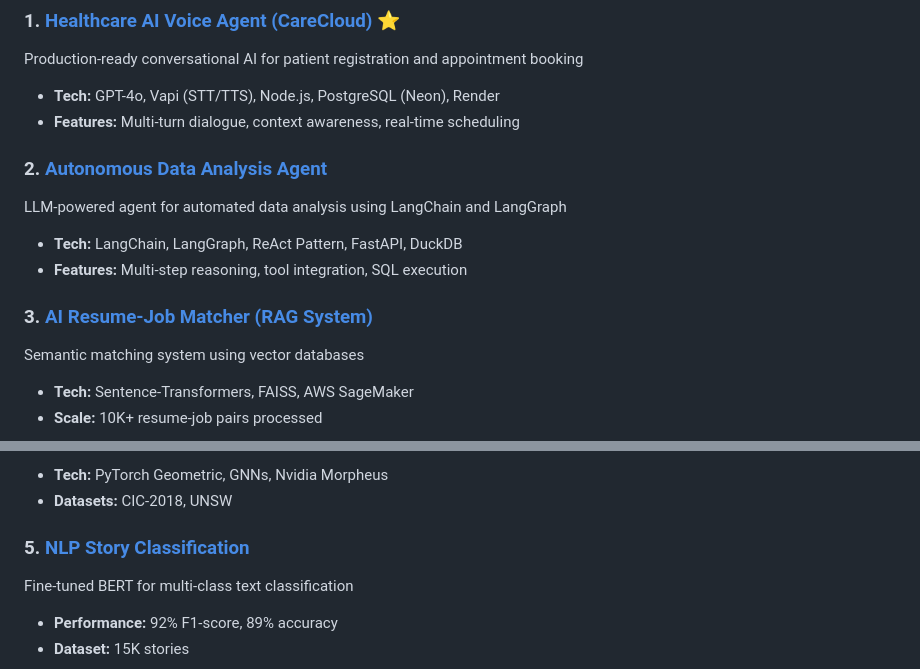
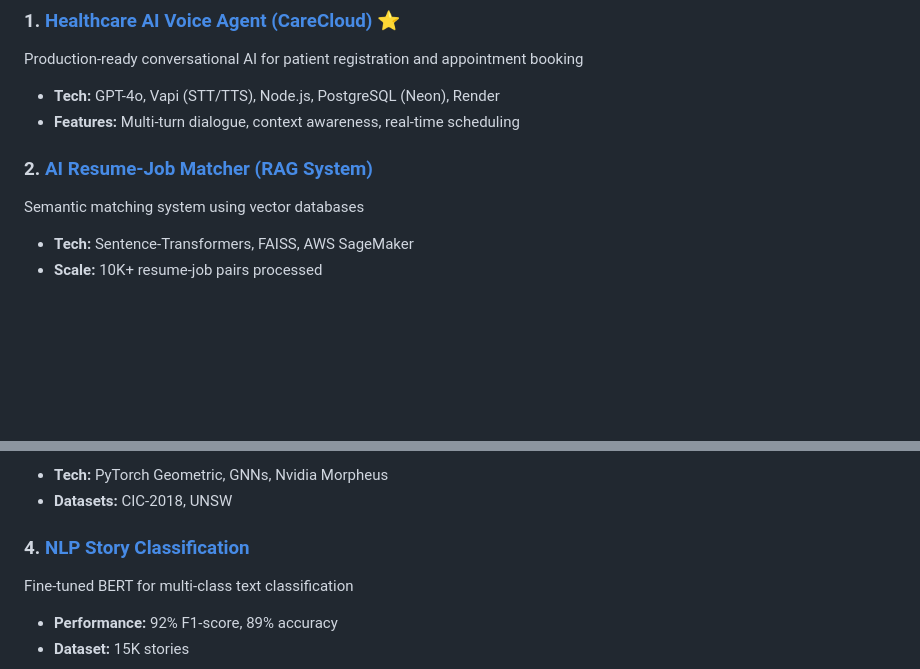
Before and after one commit to ImamaJawad/ImamaJawad.github.io, a Markdown page: README.md, 2 parts joined by grey strips. Drawn GitHub-style; blank space fills up the shorter version.

```diff
--- a/README.md
+++ b/README.md
@@ -27,12 +27,8 @@ Production-ready conversational AI for patient registration and appointment book
 - **Tech:** GPT-4o, Vapi (STT/TTS), Node.js, PostgreSQL (Neon), Render
 - **Features:** Multi-turn dialogue, context awareness, real-time scheduling
 
-### 2. [Autonomous Data Analysis Agent](https://github.com/ImamaJawad/ResumeMatcher)
-LLM-powered agent for automated data analysis using LangChain and LangGraph
-- **Tech:** LangChain, LangGraph, ReAct Pattern, FastAPI, DuckDB
-- **Features:** Multi-step reasoning, tool integration, SQL execution
 
-### 3. [AI Resume-Job Matcher (RAG System)](https://github.com/ImamaJawad/ResumeMatcher)
+### 2. [AI Resume-Job Matcher (RAG System)](https://github.com/ImamaJawad/ResumeMatcher)
 Semantic matching system using vector databases
 - **Tech:** Sentence-Transformers, FAISS, AWS SageMaker
 - **Scale:** 10K+ resume-job pairs processed
@@ -42,7 +38,7 @@ Network intrusion detection using GNNs in Nvidia Morpheus pipeline
 - **Tech:** PyTorch Geometric, GNNs, Nvidia Morpheus
 - **Datasets:** CIC-2018, UNSW
 
-### 5. [NLP Story Classification](https://github.com/ImamaJawad/bert-story-classifier)
+### 4. [NLP Story Classification](https://github.com/ImamaJawad/bert-story-classifier)
 Fine-tuned BERT for multi-class text classification
 - **Performance:** 92% F1-score, 89% accuracy
 - **Dataset:** 15K stories
```
Also changed, not shown: other parts of README.md (+1 -1 lines).
